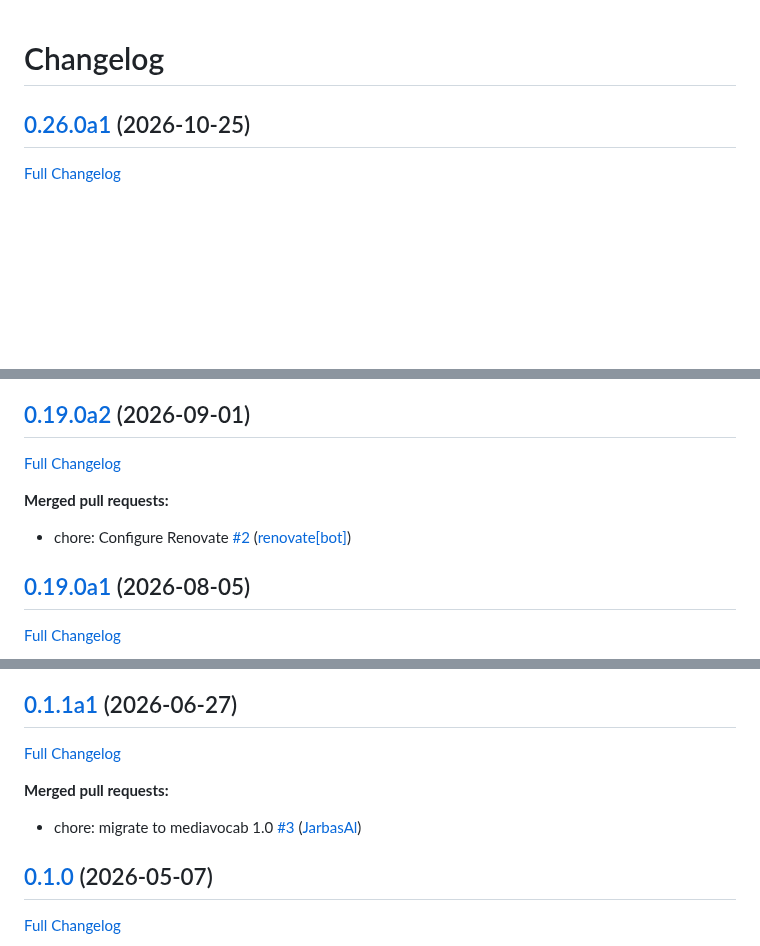
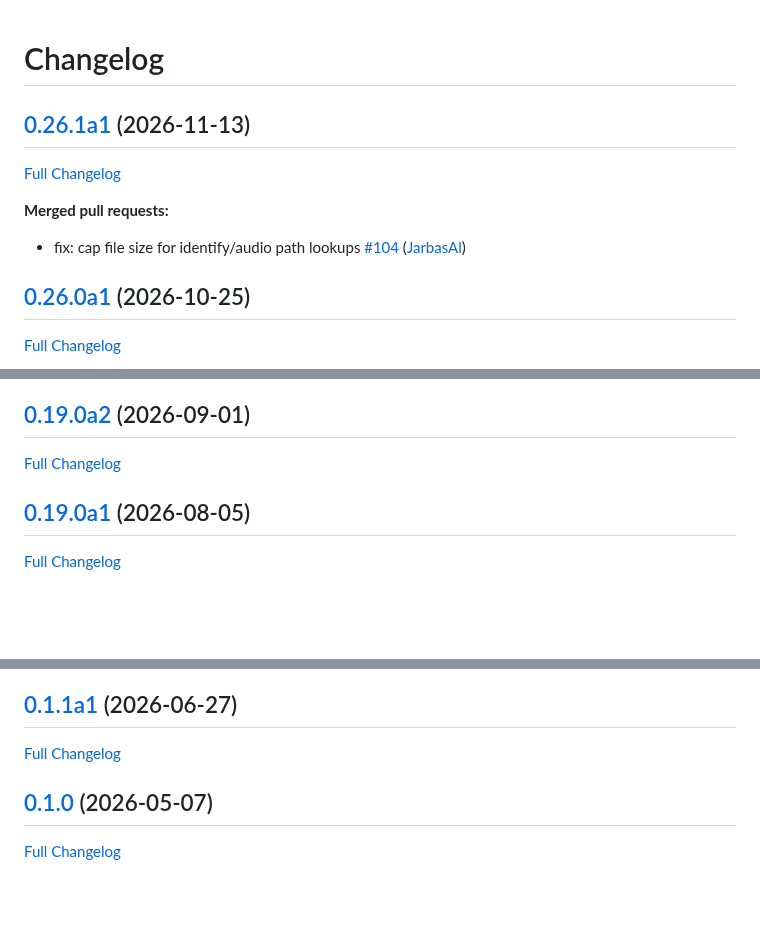
Before and after one commit to LeMetadatarr/metadatarr, a Markdown page: CHANGELOG.md, 3 parts joined by grey strips. GitHub-like rendering; blank space fills up the shorter version.

Commit message:
Update Changelog

```diff
--- a/CHANGELOG.md
+++ b/CHANGELOG.md
@@ -1,4 +1,12 @@
 # Changelog
+
+## [0.26.1a1](https://github.com/LeMetadatarr/metadatarr/tree/0.26.1a1) (2026-11-13)
+
+[Full Changelog](https://github.com/LeMetadatarr/metadatarr/compare/0.26.0a1...0.26.1a1)
+
+**Merged pull requests:**
+
+- fix: cap file size for identify/audio path lookups [\#104](https://github.com/LeMetadatarr/metadatarr/pull/104) ([JarbasAl](https://github.com/JarbasAl))
 
 ## [0.26.0a1](https://github.com/LeMetadatarr/metadatarr/tree/0.26.0a1) (2026-10-25)
 
@@ -163,10 +171,6 @@
 ## [0.19.0a2](https://github.com/LeMetadatarr/metadatarr/tree/0.19.0a2) (2026-09-01)
 
 [Full Changelog](https://github.com/LeMetadatarr/metadatarr/compare/0.19.0a1...0.19.0a2)
-
-**Merged pull requests:**
-
-- chore: Configure Renovate [\#2](https://github.com/LeMetadatarr/metadatarr/pull/2) ([renovate[bot]](https://github.com/apps/renovate))
 
 ## [0.19.0a1](https://github.com/LeMetadatarr/metadatarr/tree/0.19.0a1) (2026-08-05)
 
@@ -548,10 +552,6 @@
 
 [Full Changelog](https://github.com/LeMetadatarr/metadatarr/compare/0.1.0...0.1.1a1)
 
-**Merged pull requests:**
-
-- chore: migrate to mediavocab 1.0 [\#3](https://github.com/LeMetadatarr/metadatarr/pull/3) ([JarbasAl](https://github.com/JarbasAl))
-
 ## [0.1.0](https://github.com/LeMetadatarr/metadatarr/tree/0.1.0) (2026-05-07)
 
 [Full Changelog](https://github.com/LeMetadatarr/metadatarr/compare/0.1.0a2...0.1.0)
```
